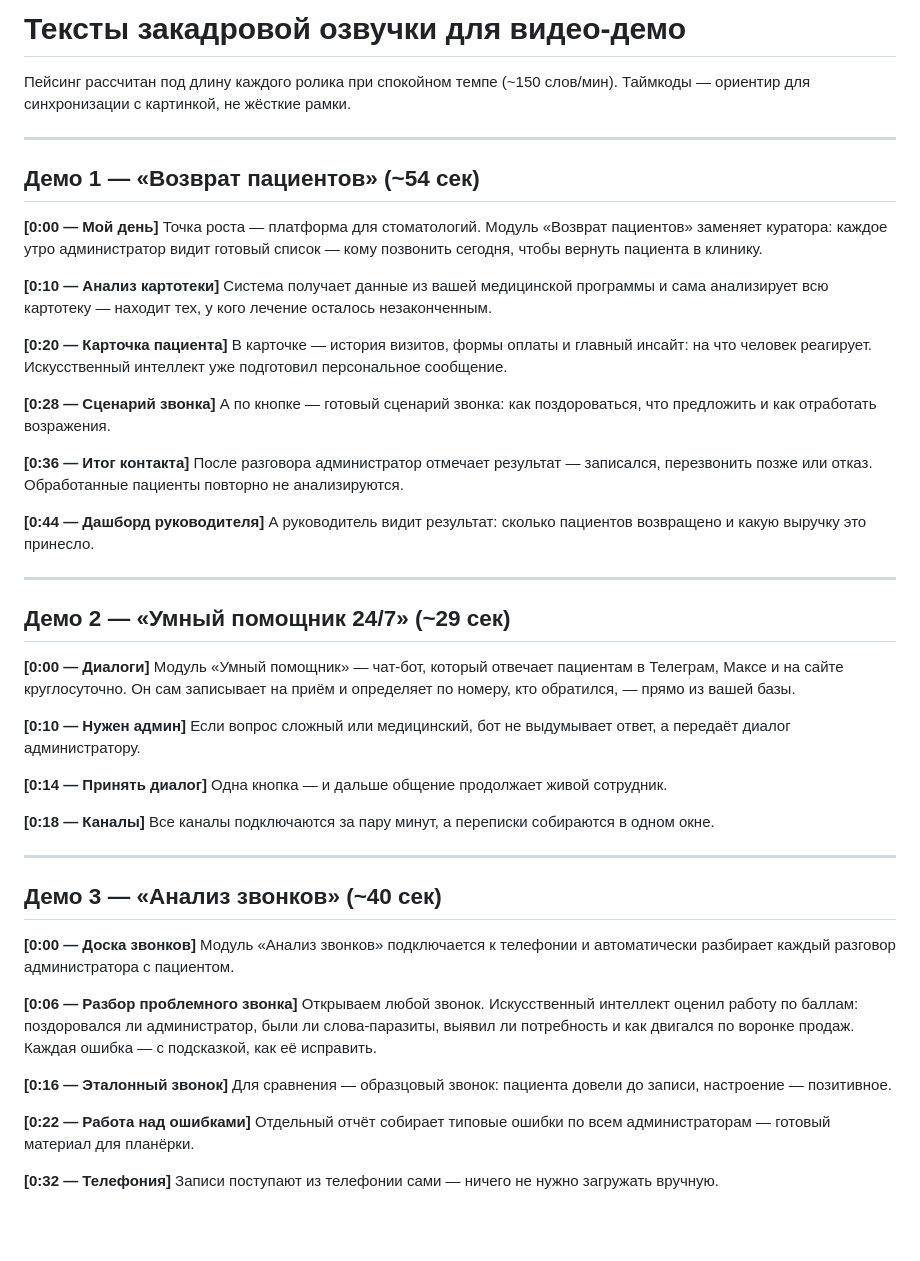
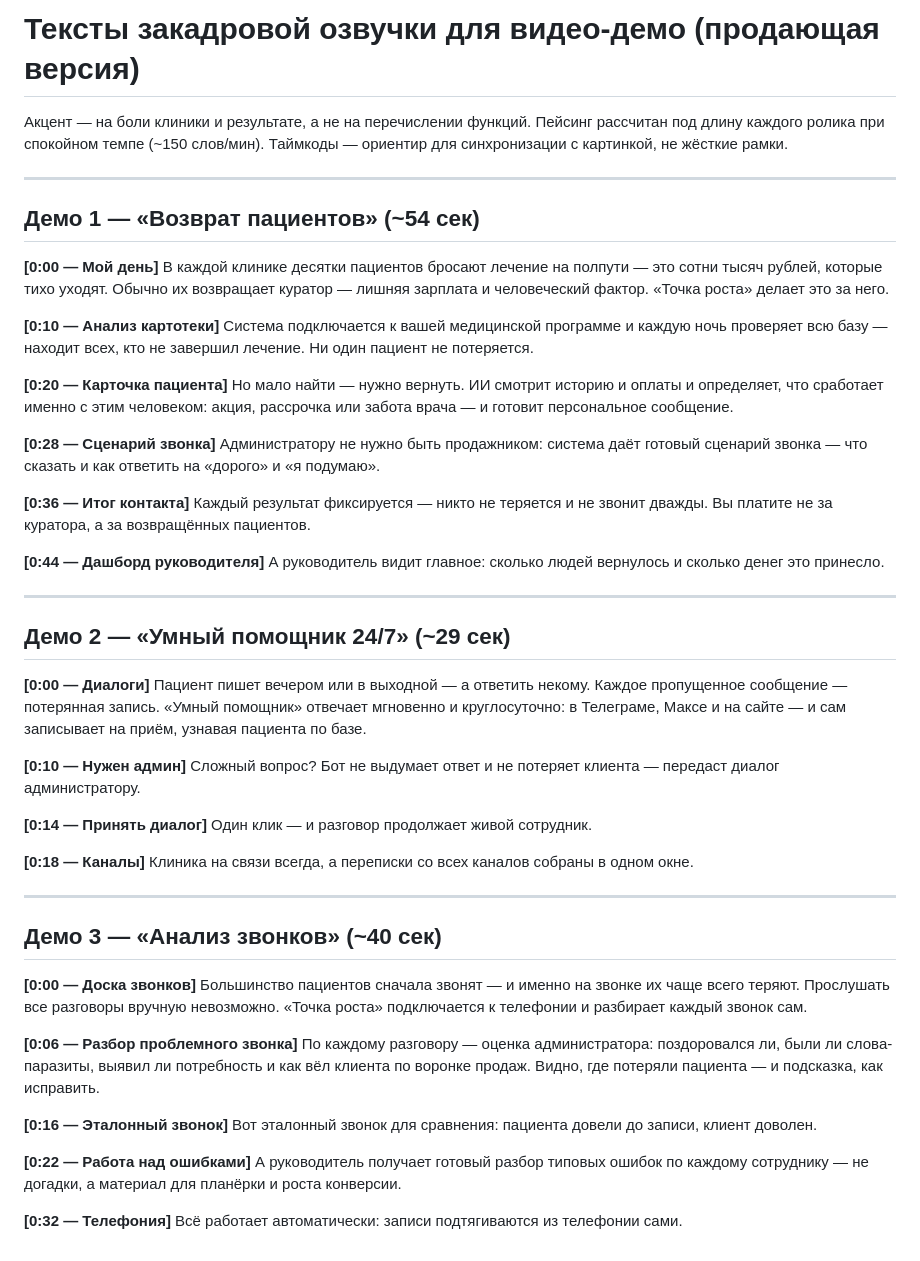
Before and after one commit to ltimofeeva/tochka_rosta, a Markdown page: demo/scripts.md, the part around the change. Rendered like a GitHub page; blank space fills up the shorter version.

Commit message:
Продающая версия текстов озвучки: акцент на боли клиники и результате
Co-Authored-By: Claude Fable 5 <noreply@anthropic.com>
Claude-Session: https://claude.ai/code/session_01DLy8NDzCkswaowXvvjth2z

```diff
--- a/demo/scripts.md
+++ b/demo/scripts.md
@@ -1,5 +1,6 @@
-# Тексты закадровой озвучки для видео-демо
+# Тексты закадровой озвучки для видео-демо (продающая версия)
 
+Акцент — на боли клиники и результате, а не на перечислении функций.
 Пейсинг рассчитан под длину каждого ролика при спокойном темпе (~150 слов/мин).
 Таймкоды — ориентир для синхронизации с картинкой, не жёсткие рамки.
 
@@ -8,69 +9,69 @@
 ## Демо 1 — «Возврат пациентов» (~54 сек)
 
 **[0:00 — Мой день]**
-Точка роста — платформа для стоматологий. Модуль «Возврат пациентов» заменяет
-куратора: каждое утро администратор видит готовый список — кому позвонить
-сегодня, чтобы вернуть пациента в клинику.
+В каждой клинике десятки пациентов бросают лечение на полпути — это сотни тысяч
+рублей, которые тихо уходят. Обычно их возвращает куратор — лишняя зарплата и
+человеческий фактор. «Точка роста» делает это за него.
 
 **[0:10 — Анализ картотеки]**
-Система получает данные из вашей медицинской программы и сама анализирует всю
-картотеку — находит тех, у кого лечение осталось незаконченным.
+Система подключается к вашей медицинской программе и каждую ночь проверяет всю
+базу — находит всех, кто не завершил лечение. Ни один пациент не потеряется.
 
 **[0:20 — Карточка пациента]**
-В карточке — история визитов, формы оплаты и главный инсайт: на что человек
-реагирует. Искусственный интеллект уже подготовил персональное сообщение.
+Но мало найти — нужно вернуть. ИИ смотрит историю и оплаты и определяет, что
+сработает именно с этим человеком: акция, рассрочка или забота врача — и готовит
+персональное сообщение.
 
 **[0:28 — Сценарий звонка]**
-А по кнопке — готовый сценарий звонка: как поздороваться, что предложить и как
-отработать возражения.
+Администратору не нужно быть продажником: система даёт готовый сценарий звонка —
+что сказать и как ответить на «дорого» и «я подумаю».
 
 **[0:36 — Итог контакта]**
-После разговора администратор отмечает результат — записался, перезвонить позже
-или отказ. Обработанные пациенты повторно не анализируются.
+Каждый результат фиксируется — никто не теряется и не звонит дважды. Вы платите
+не за куратора, а за возвращённых пациентов.
 
 **[0:44 — Дашборд руководителя]**
-А руководитель видит результат: сколько пациентов возвращено и какую выручку это
-принесло.
+А руководитель видит главное: сколько людей вернулось и сколько денег это принесло.
 
 ---
 
 ## Демо 2 — «Умный помощник 24/7» (~29 сек)
 
 **[0:00 — Диалоги]**
-Модуль «Умный помощник» — чат-бот, который отвечает пациентам в Телеграм, Максе
-и на сайте круглосуточно. Он сам записывает на приём и определяет по номеру, кто
-обратился, — прямо из вашей базы.
+Пациент пишет вечером или в выходной — а ответить некому. Каждое пропущенное
+сообщение — потерянная запись. «Умный помощник» отвечает мгновенно и круглосуточно:
+в Телеграме, Максе и на сайте — и сам записывает на приём, узнавая пациента по базе.
 
 **[0:10 — Нужен админ]**
-Если вопрос сложный или медицинский, бот не выдумывает ответ, а передаёт диалог
+Сложный вопрос? Бот не выдумает ответ и не потеряет клиента — передаст диалог
 администратору.
 
 **[0:14 — Принять диалог]**
-Одна кнопка — и дальше общение продолжает живой сотрудник.
+Один клик — и разговор продолжает живой сотрудник.
 
 **[0:18 — Каналы]**
-Все каналы подключаются за пару минут, а переписки собираются в одном окне.
+Клиника на связи всегда, а переписки со всех каналов собраны в одном окне.
 
 ---
 
 ## Демо 3 — «Анализ звонков» (~40 сек)
 
 **[0:00 — Доска звонков]**
-Модуль «Анализ звонков» подключается к телефонии и автоматически разбирает каждый
-разговор администратора с пациентом.
+Большинство пациентов сначала звонят — и именно на звонке их чаще всего теряют.
+Прослушать все разговоры вручную невозможно. «Точка роста» подключается к
+телефонии и разбирает каждый звонок сам.
 
 **[0:06 — Разбор проблемного звонка]**
-Открываем любой звонок. Искусственный интеллект оценил работу по баллам:
-поздоровался ли администратор, были ли слова-паразиты, выявил ли потребность и как
-двигался по воронке продаж. Каждая ошибка — с подсказкой, как её исправить.
+По каждому разговору — оценка администратора: поздоровался ли, были ли
+слова-паразиты, выявил ли потребность и как вёл клиента по воронке продаж. Видно,
+где потеряли пациента — и подсказка, как исправить.
 
 **[0:16 — Эталонный звонок]**
-Для сравнения — образцовый звонок: пациента довели до записи, настроение —
-позитивное.
+Вот эталонный звонок для сравнения: пациента довели до записи, клиент доволен.
 
 **[0:22 — Работа над ошибками]**
-Отдельный отчёт собирает типовые ошибки по всем администраторам — готовый материал
-для планёрки.
+А руководитель получает готовый разбор типовых ошибок по каждому сотруднику — не
+догадки, а материал для планёрки и роста конверсии.
 
 **[0:32 — Телефония]**
-Записи поступают из телефонии сами — ничего не нужно загружать вручную.
+Всё работает автоматически: записи подтягиваются из телефонии сами.
```
